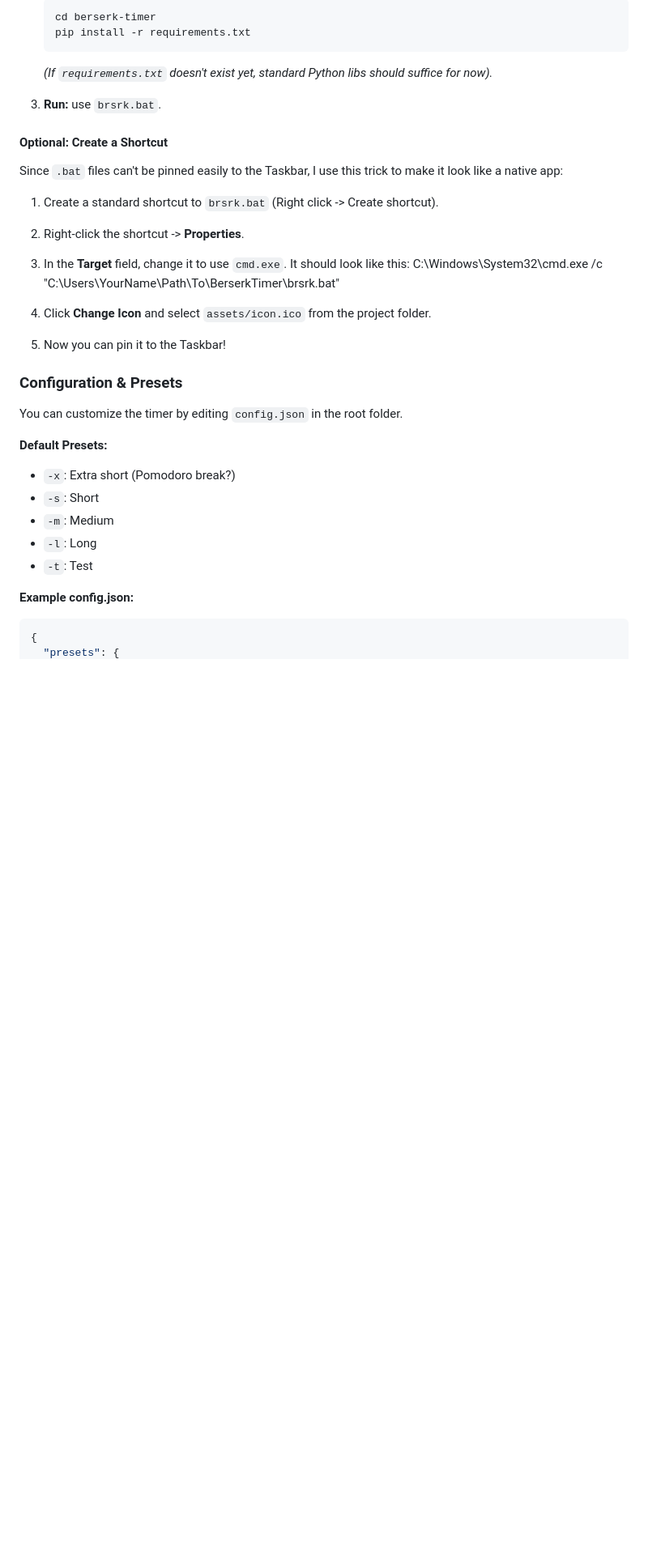
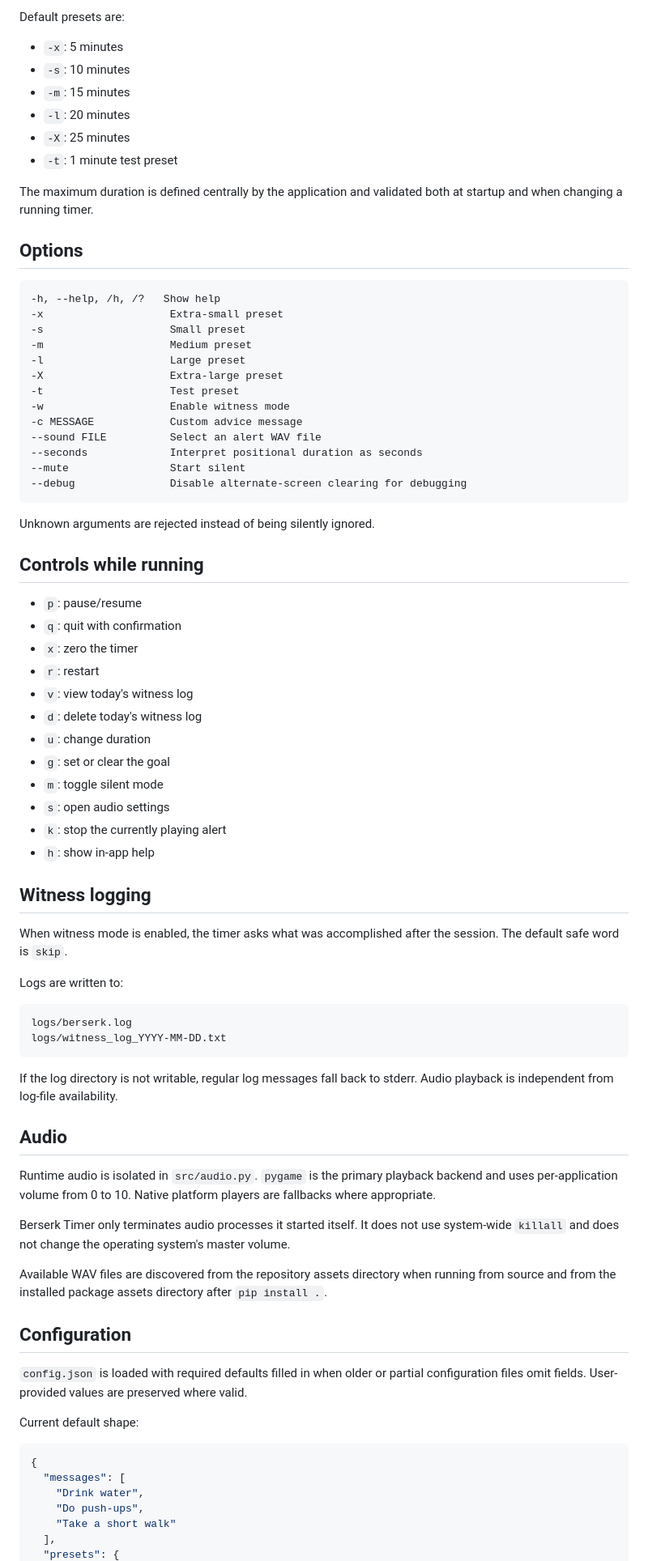
Before and after one commit to looksawful/berserk-timer, a Markdown page: README.md, the part around one of its changes. Shown at 81% size. GitHub-like rendering; blank space fills up the shorter version.

Commit message:
docs: reconcile README with current runtime

````diff
--- a/README.md
+++ b/README.md
@@ -80,39 +74,82 @@ I completely rewrote the internal engine (`TimerCore`).
 
-   ```bash
-   cd berserk-timer
-   pip install -r requirements.txt
-   ```
+Default presets are:
 
-   _(If `requirements.txt` doesn't exist yet, standard Python libs should suffice for now)._
+- `-x`: 5 minutes
+- `-s`: 10 minutes
+- `-m`: 15 minutes
+- `-l`: 20 minutes
+- `-X`: 25 minutes
+- `-t`: 1 minute test preset
 
-3. **Run:** use `brsrk.bat`.
+The maximum duration is defined centrally by the application and validated both at startup and when changing a running timer.
 
-#### Optional: Create a Shortcut
+## Options
 
-Since `.bat` files can't be pinned easily to the Taskbar, I use this trick to make it look like a native app:
+```text
+-h, --help, /h, /?   Show help
+-x                    Extra-small preset
+-s                    Small preset
+-m                    Medium preset
+-l                    Large preset
+-X                    Extra-large preset
+-t                    Test preset
+-w                    Enable witness mode
+-c MESSAGE            Custom advice message
+--sound FILE          Select an alert WAV file
+--seconds             Interpret positional duration as seconds
+--mute                Start silent
+--debug               Disable alternate-screen clearing for debugging
+```
 
-1. Create a standard shortcut to `brsrk.bat` (Right click -> Create shortcut).
-2. Right-click the shortcut -> **Properties**.
-3. In the **Target** field, change it to use `cmd.exe`. It should look like this:
-   C:\Windows\System32\cmd.exe /c "C:\Users\YourName\Path\To\BerserkTimer\brsrk.bat"
+Unknown arguments are rejected instead of being silently ignored.
 
-4. Click **Change Icon** and select `assets/icon.ico` from the project folder.
-5. Now you can pin it to the Taskbar!
+## Controls while running
 
-### Configuration & Presets
+- `p`: pause/resume
+- `q`: quit with confirmation
+- `x`: zero the timer
+- `r`: restart
+- `v`: view today's witness log
+- `d`: delete today's witness log
+- `u`: change duration
+- `g`: set or clear the goal
+- `m`: toggle silent mode
+- `s`: open audio settings
+- `k`: stop the currently playing alert
+- `h`: show in-app help
 
-You can customize the timer by editing `config.json` in the root folder.
+## Witness logging
 
-**Default Presets:**
+When witness mode is enabled, the timer asks what was accomplished after the session. The default safe word is `skip`.
 
-- `-x`: Extra short (Pomodoro break?)
-- `-s`: Short
-- `-m`: Medium
-- `-l`: Long
-- `-t`: Test
+Logs are written to:
 
-**Example config.json:**
+```text
+logs/berserk.log
+logs/witness_log_YYYY-MM-DD.txt
+```
+
+If the log directory is not writable, regular log messages fall back to stderr. Audio playback is independent from log-file availability.
+
+## Audio
+
+Runtime audio is isolated in `src/audio.py`. `pygame` is the primary playback backend and uses per-application volume from 0 to 10. Native platform players are fallbacks where appropriate.
+
+Berserk Timer only terminates audio processes it started itself. It does not use system-wide `killall` and does not change the operating system's master volume.
+
+Available WAV files are discovered from the repository assets directory when running from source and from the installed package assets directory after `pip install .`.
+
+## Configuration
+
+`config.json` is loaded with required defaults filled in when older or partial configuration files omit fields. User-provided values are preserved where valid.
+
+Current default shape:
 
 ```json
 {
+  "messages": [
+    "Drink water",
+    "Do push-ups",
+    "Take a short walk"
+  ],
   "presets": {
````
Also changed, not shown: other parts of README.md (+73 -87 lines).
